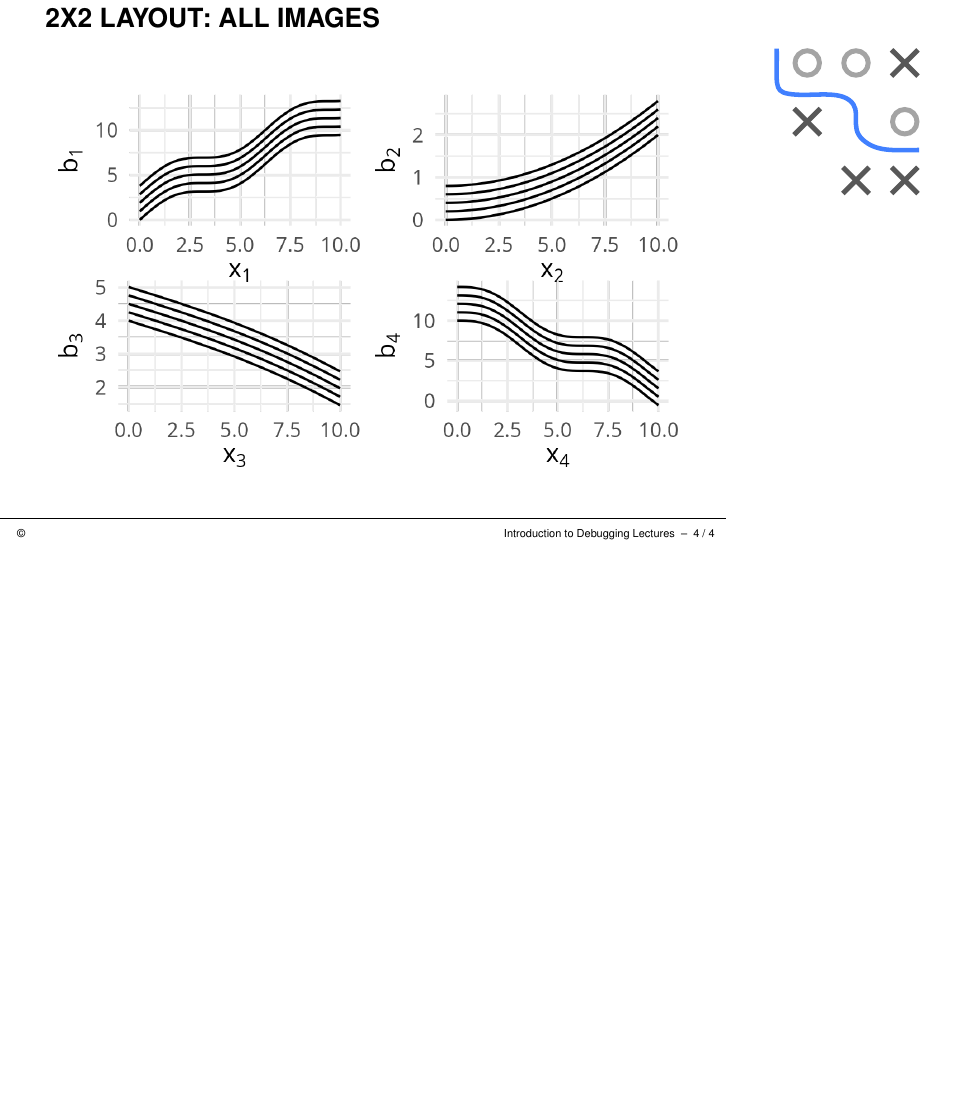
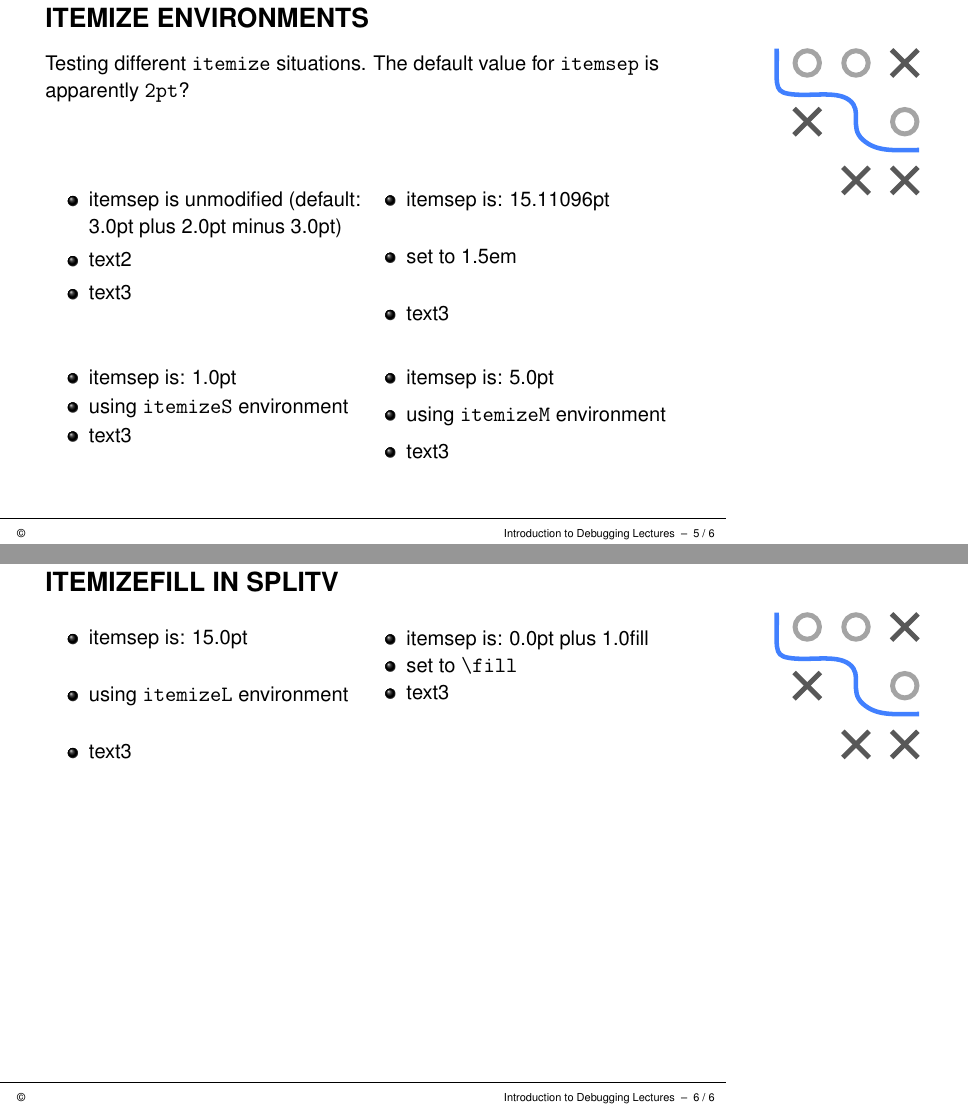
Before and after one commit to slds-lmu/lecture_debug, LaTeX slides (slides/debug/slides-debug-layout.tex): page 5 of 5 before the commit and pages 6 and 7 of 7 after it, the two joined at a grey line, the shorter picture padded with empty space. Compiled offline with pdfLaTeX.

Commit message:
Add itemize helpers

```diff
--- a/slides/debug/slides-debug-layout.tex
+++ b/slides/debug/slides-debug-layout.tex
@@ -134,7 +134,67 @@ Uses \code{\textbackslash twobytwo\{left\}\{right\}\{top\}\{bottom\}} for horizo
   }{%
   \includegraphics[width=\textwidth]{figure/boosting-cwb-blpool4.png}
   }
-  \end{vbframe}
+\end{vbframe}
+
+% ------------------------------------------------------------------------------
+% itemize wrapper
+% ------------------------------------------------------------------------------
+
+\begin{vbframe}{itemize environments}
+
+Testing different \code{itemize} situations. The default value for \code{itemsep} is apparently \code{2pt}?
+
+\vfill
+
+\splitV{
+  \begin{itemize}
+    \item itemsep is unmodified (default: \the\itemsep)
+    \item text2
+    \item text3
+  \end{itemize}
+}{
+  \begin{itemize}\setlength{\itemsep}{1.5em}
+    \item itemsep is: \the\itemsep
+    \item set to 1.5em
+    \item text3
+  \end{itemize}
+}
+
+\vfill
+
+\splitV{
+  \begin{itemizeS}
+    \item itemsep is: \the\itemsep
+    \item using \code{itemizeS} environment
+    \item text3
+  \end{itemizeS}
+}{
+  \begin{itemizeM}
+    \item itemsep is: \the\itemsep
+    \item using \code{itemizeM} environment
+    \item text3
+  \end{itemizeM}
+}
+
+
+\end{vbframe}
+
+\begin{vbframe}{itemizefill in splitV}
+  \splitV{
+    \begin{itemizeL}
+      \item itemsep is: \the\itemsep
+      \item using \code{itemizeL} environment
+      \item text3
+    \end{itemizeL}  }{
+    \begin{itemizefill}
+      \item itemsep is: \the\itemsep
+      \item set to \code{\textbackslash fill}
+      \item text3
+    \end{itemizefill}
+  }
+
+\end{vbframe}
+
 
 \endlecture
 \end{document}
```
Also changed, not shown: style/lmu-lecture.sty (+40 -27 lines), slides/debug/slides-debug-layout.tex (2 more changed lines).
